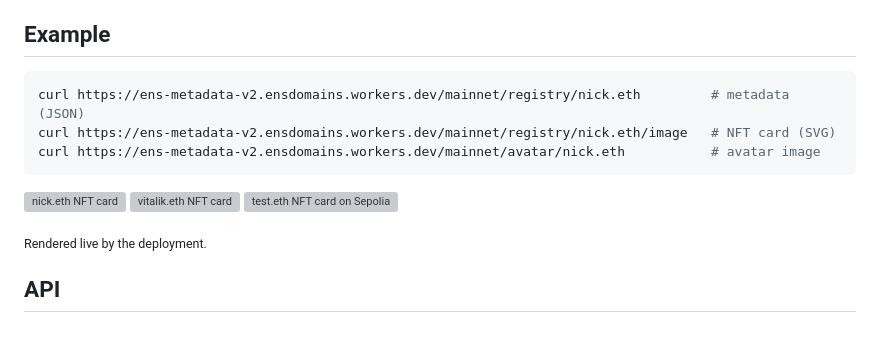
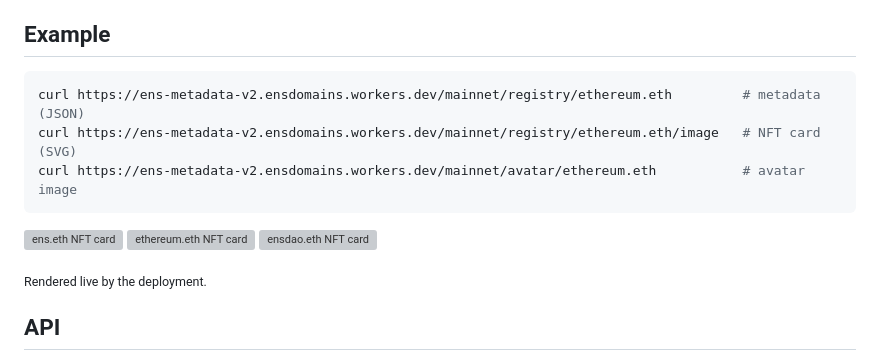
Before and after one commit to ensdomains/metadata-service-v2, a Markdown page: README.md, the part around the change. Rendered like a GitHub page; blank space fills up the shorter version; grey boxes are pictures that could not be loaded.

Commit message:
docs: update examples

````diff
--- a/README.md
+++ b/README.md
@@ -32,15 +32,15 @@ Next-generation ENS metadata service built on Cloudflare Workers for ENS v1 and
 ## Example
 
 ```bash
-curl https://ens-metadata-v2.ensdomains.workers.dev/mainnet/registry/nick.eth         # metadata (JSON)
-curl https://ens-metadata-v2.ensdomains.workers.dev/mainnet/registry/nick.eth/image   # NFT card (SVG)
-curl https://ens-metadata-v2.ensdomains.workers.dev/mainnet/avatar/nick.eth           # avatar image
+curl https://ens-metadata-v2.ensdomains.workers.dev/mainnet/registry/ethereum.eth         # metadata (JSON)
+curl https://ens-metadata-v2.ensdomains.workers.dev/mainnet/registry/ethereum.eth/image   # NFT card (SVG)
+curl https://ens-metadata-v2.ensdomains.workers.dev/mainnet/avatar/ethereum.eth           # avatar image
 ```
 
 <p>
-  <img src="https://ens-metadata-v2.ensdomains.workers.dev/mainnet/registry/nick.eth/image" width="200" alt="nick.eth NFT card">
-  <img src="https://ens-metadata-v2.ensdomains.workers.dev/mainnet/registry/vitalik.eth/image" width="200" alt="vitalik.eth NFT card">
-  <img src="https://ens-metadata-v2.ensdomains.workers.dev/sepolia/registry/test.eth/image" width="200" alt="test.eth NFT card on Sepolia">
+  <img src="https://ens-metadata-v2.ensdomains.workers.dev/mainnet/registry/ens.eth/image" width="200" alt="ens.eth NFT card">
+  <img src="https://ens-metadata-v2.ensdomains.workers.dev/mainnet/registry/ethereum.eth/image" width="200" alt="ethereum.eth NFT card">
+  <img src="https://ens-metadata-v2.ensdomains.workers.dev/mainnet/registry/ensdao.eth/image" width="200" alt="ensdao.eth NFT card">
 </p>
 
 <sub>Rendered live by the deployment.</sub>
````
